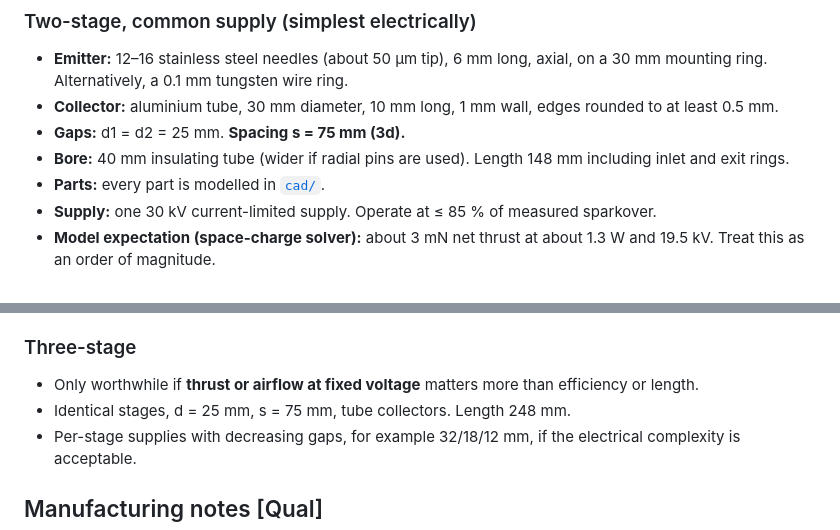
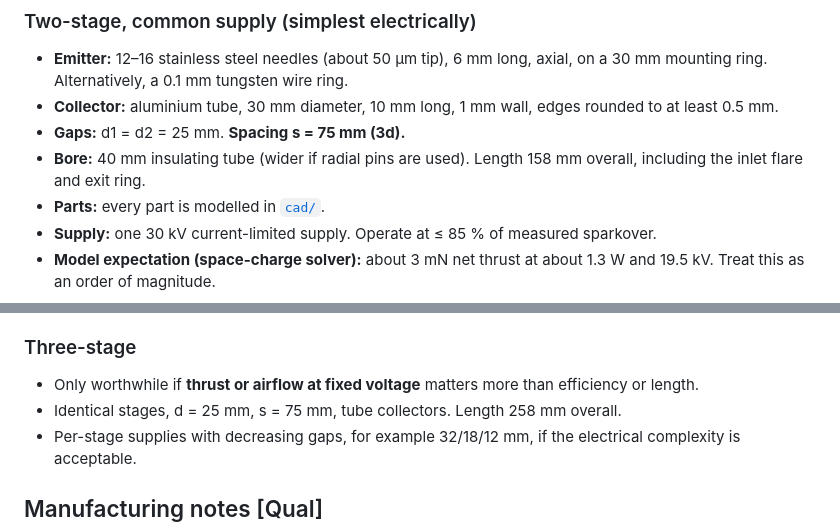
Before and after one commit to Loyola-Future-Engineers/Ion-Thruster-Type-EDH, a Markdown page: docs/recommendations.md, 2 parts joined by grey strips. Drawn GitHub-style.

```diff
--- a/docs/recommendations.md
+++ b/docs/recommendations.md
@@ -36,7 +36,7 @@ There is no exact optimal design. There is a promising starting point and a list
   mounting ring. Alternatively, a 0.1 mm tungsten wire ring.
 - **Collector:** aluminium tube, 30 mm diameter, 10 mm long, 1 mm wall, edges rounded to at least 0.5 mm.
 - **Gaps:** d1 = d2 = 25 mm. **Spacing s = 75 mm (3d).**
-- **Bore:** 40 mm insulating tube (wider if radial pins are used). Length 148 mm including inlet and exit rings.
+- **Bore:** 40 mm insulating tube (wider if radial pins are used). Length 158 mm overall, including the inlet flare and exit ring.
 - **Parts:** every part is modelled in [`cad/`](../cad/README.md).
 - **Supply:** one 30 kV current-limited supply. Operate at ≤ 85 % of measured sparkover.
 - **Model expectation (space-charge solver):** about 3 mN net thrust at about 1.3 W and 19.5 kV. Treat this as an order of magnitude.
@@ -49,7 +49,7 @@ There is no exact optimal design. There is a promising starting point and a list
 
 ### Three-stage
 - Only worthwhile if **thrust or airflow at fixed voltage** matters more than efficiency or length.
-- Identical stages, d = 25 mm, s = 75 mm, tube collectors. Length 248 mm.
+- Identical stages, d = 25 mm, s = 75 mm, tube collectors. Length 258 mm overall.
 - Per-stage supplies with decreasing gaps, for example 32/18/12 mm, if the electrical complexity is acceptable.
 
 ## Manufacturing notes [Qual]
```
Also changed, not shown: README.md (+3 -1 lines), prototypes/README.md (added, +96 -0 lines), prototypes/P1_assembled_section.png (added), prototypes/P1_exploded_section.png (added), prototypes/P1_parts_sheet.png (added), 7 other files.
